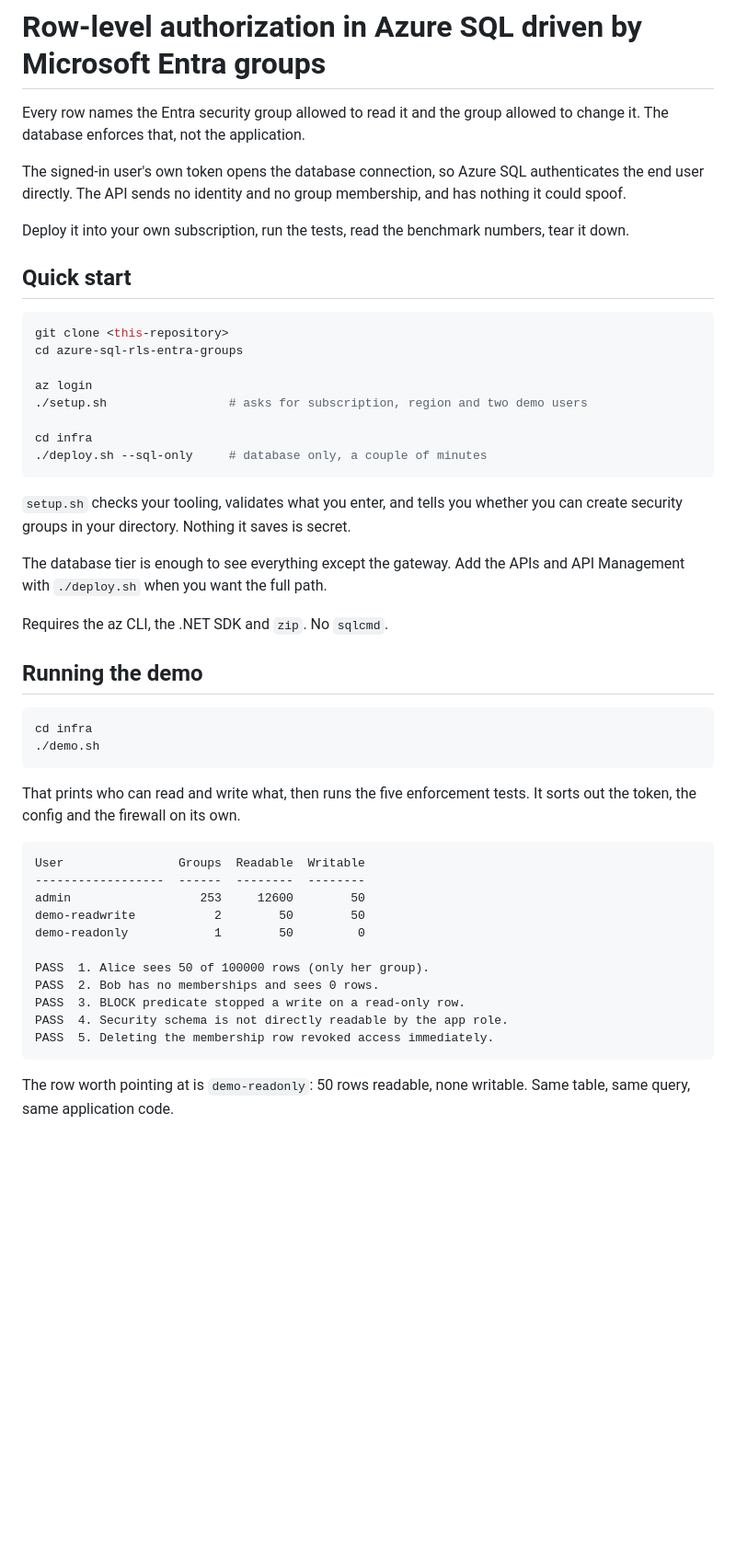
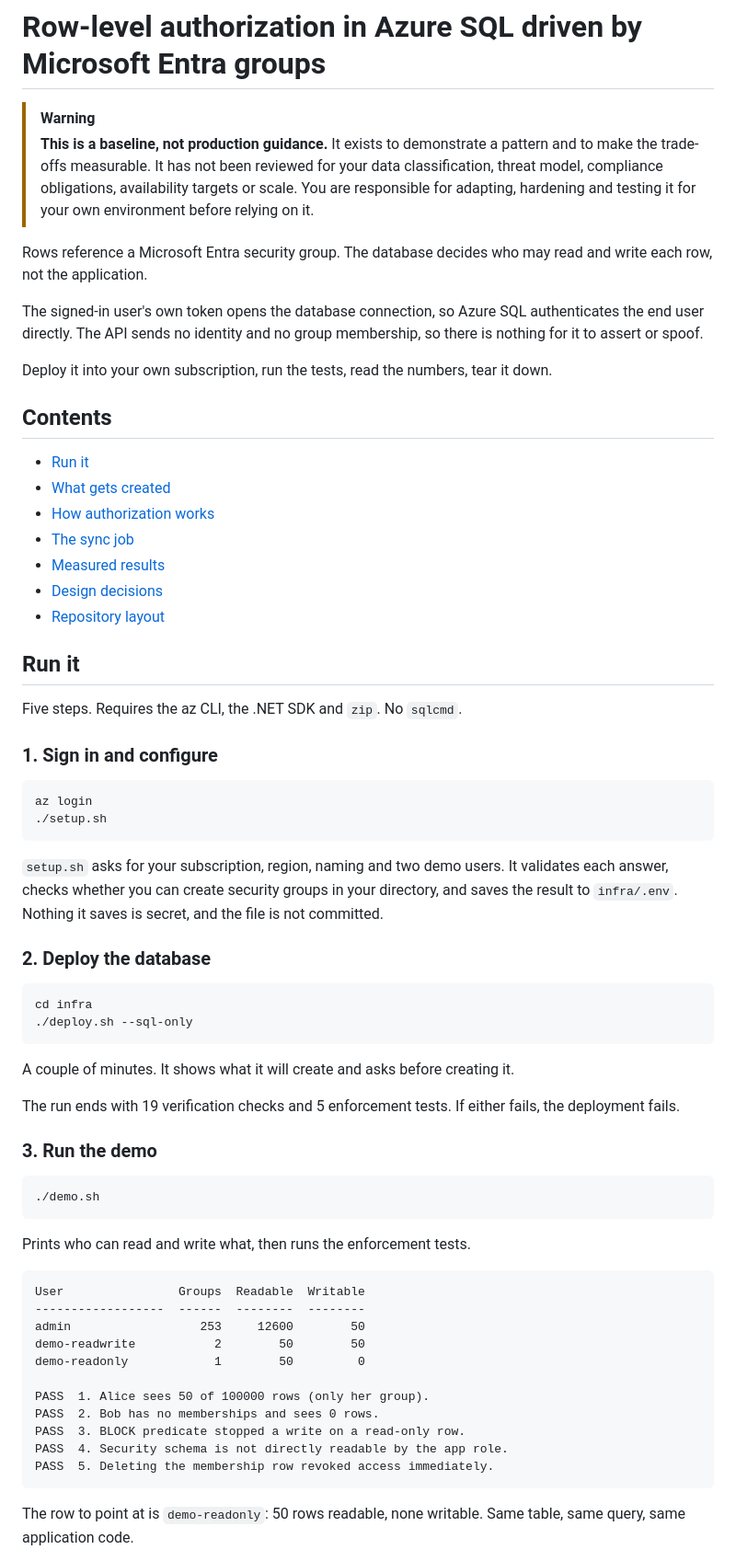
Before and after one commit to Hanifff/azure-sql-rls-entra-groups, a Markdown page: README.md, the part around one of its changes. Shown at 92% size. Drawn GitHub-style; blank space fills up the shorter version.

````diff
--- a/README.md
+++ b/README.md
@@ -1,45 +1,67 @@
 # Row-level authorization in Azure SQL driven by Microsoft Entra groups
 
-Every row names the Entra security group allowed to read it and the group allowed
-to change it. The database enforces that, not the application.
+> [!WARNING]
+> **This is a baseline, not production guidance.**
+> It exists to demonstrate a pattern and to make the trade-offs measurable. It has
+> not been reviewed for your data classification, threat model, compliance
+> obligations, availability targets or scale. You are responsible for adapting,
+> hardening and testing it for your own environment before relying on it.
+
+Rows reference a Microsoft Entra security group. The database decides who may read
+and write each row, not the application.
 
 The signed-in user's own token opens the database connection, so Azure SQL
 authenticates the end user directly. The API sends no identity and no group
-membership, and has nothing it could spoof.
+membership, so there is nothing for it to assert or spoof.
 
-Deploy it into your own subscription, run the tests, read the benchmark numbers,
-tear it down.
+Deploy it into your own subscription, run the tests, read the numbers, tear it
+down.
 
-## Quick start
+## Contents
+
+- [Run it](#run-it)
+- [What gets created](#what-gets-created)
+- [How authorization works](#how-authorization-works)
+- [The sync job](#the-sync-job)
+- [Measured results](#measured-results)
+- [Design decisions](#design-decisions)
+- [Repository layout](#repository-layout)
+
+## Run it
+
+Five steps. Requires the az CLI, the .NET SDK and `zip`. No `sqlcmd`.
+
+### 1. Sign in and configure
 
 ```bash
-git clone <this-repository>
-cd azure-sql-rls-entra-groups
-
 az login
-./setup.sh                 # asks for subscription, region and two demo users
-
-cd infra
-./deploy.sh --sql-only     # database only, a couple of minutes
+./setup.sh
 ```
 
-`setup.sh` checks your tooling, validates what you enter, and tells you whether
-you can create security groups in your directory. Nothing it saves is secret.
+`setup.sh` asks for your subscription, region, naming and two demo users. It
+validates each answer, checks whether you can create security groups in your
+directory, and saves the result to `infra/.env`. Nothing it saves is secret, and
+the file is not committed.
 
-The database tier is enough to see everything except the gateway. Add the APIs
-and API Management with `./deploy.sh` when you want the full path.
-
-Requires the az CLI, the .NET SDK and `zip`. No `sqlcmd`.
-
-## Running the demo
+### 2. Deploy the database
 
 ```bash
 cd infra
+./deploy.sh --sql-only
+```
+
+A couple of minutes. It shows what it will create and asks before creating it.
+
+The run ends with 19 verification checks and 5 enforcement tests. If either
+fails, the deployment fails.
+
+### 3. Run the demo
+
+```bash
 ./demo.sh
 ```
 
-That prints who can read and write what, then runs the five enforcement tests.
-It sorts out the token, the config and the firewall on its own.
+Prints who can read and write what, then runs the enforcement tests.
 
 ```
 User                Groups  Readable  Writable
@@ -55,6 +77,6 @@ PASS  4. Security schema is not directly readable by the app role.
 PASS  5. Deleting the membership row revoked access immediately.
 ```
 
-The row worth pointing at is `demo-readonly`: 50 rows readable, none writable.
-Same table, same query, same application code.
+The row to point at is `demo-readonly`: 50 rows readable, none writable. Same
+table, same query, same application code.
 
````
Also changed, not shown: other parts of README.md (+181 -236 lines).
